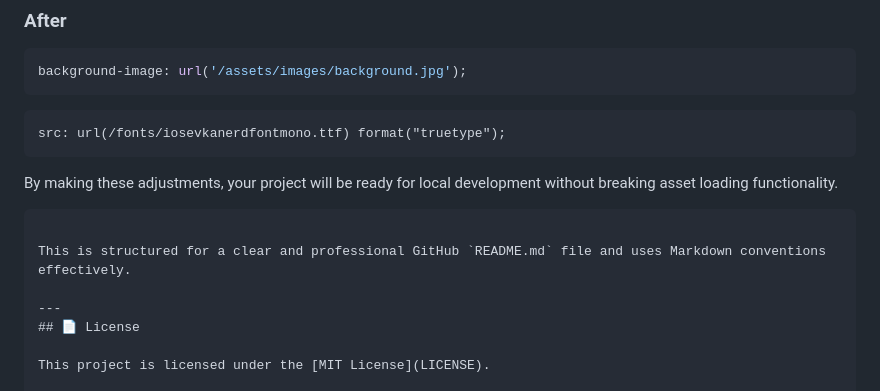
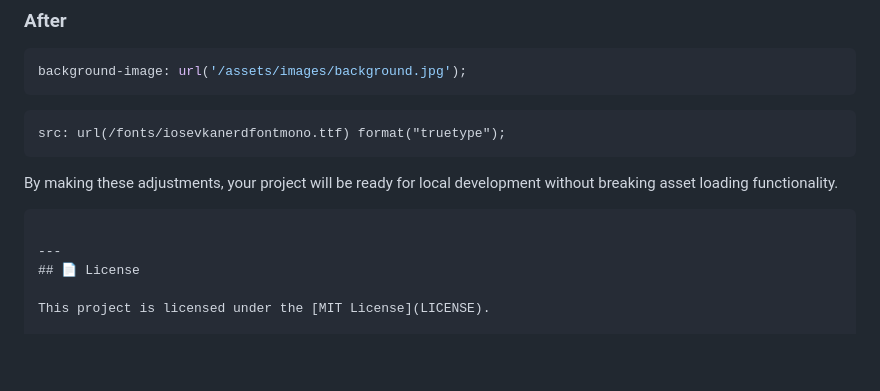
Before and after one commit to helloswapnadeep/cloud-scout, a Markdown page: README.md, the part around the change. GitHub-like rendering; blank space fills up the shorter version.

````diff
--- a/README.md
+++ b/README.md
@@ -139,8 +139,6 @@ src: url(/fonts/iosevkanerdfontmono.ttf) format("truetype");
 By making these adjustments, your project will be ready for local development without breaking asset loading functionality.
 ```
 
-This is structured for a clear and professional GitHub `README.md` file and uses Markdown conventions effectively.
-
 ---
 ## 📄 License
 
````
